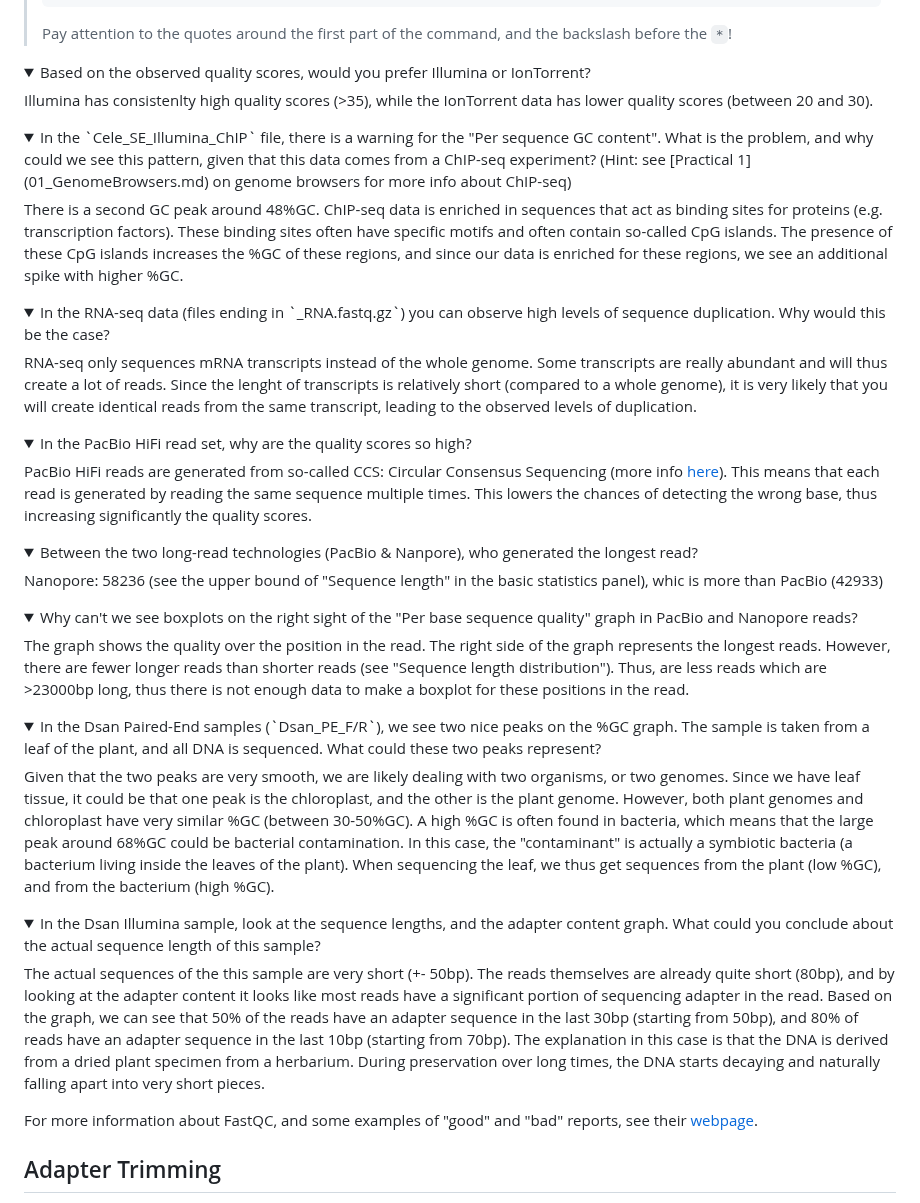
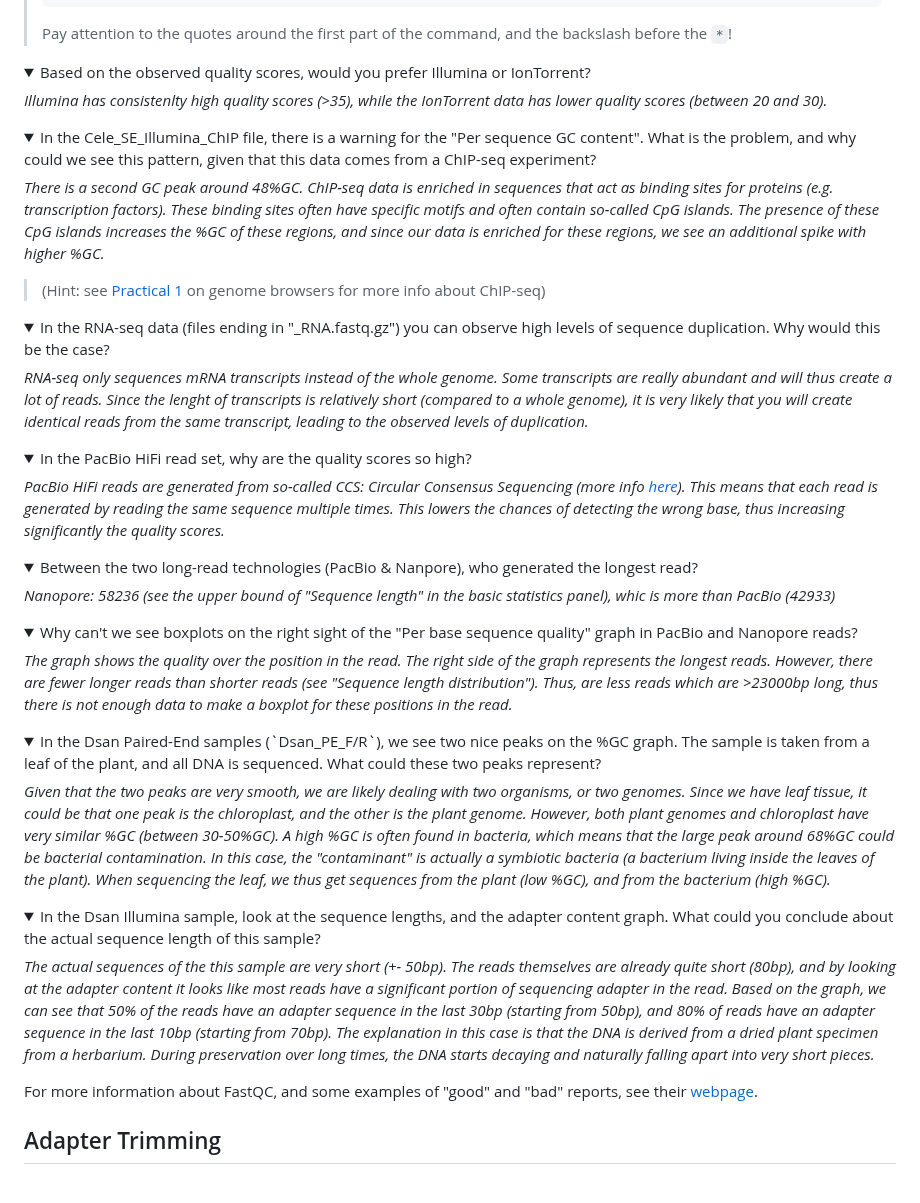
Before and after one commit to bramdanneels/IntroOmicsPract, a Markdown page: Practicals/02_QC.md, the part around one of its changes. Drawn GitHub-style; folded sections open.

```diff
--- a/Practicals/02_QC.md
+++ b/Practicals/02_QC.md
@@ -274,57 +274,58 @@ Now have a quick look at all generated FastQC reports, and answer the questions
 <details>
 <summary>Based on the observed quality scores, would you prefer Illumina or IonTorrent?</summary>
 
-Illumina has consistenlty high quality scores (>35), while the IonTorrent data has lower quality scores (between 20 and 30).
+_Illumina has consistenlty high quality scores (>35), while the IonTorrent data has lower quality scores (between 20 and 30)._
 </details>
 
 <details>
-<summary>
-In the `Cele_SE_Illumina_ChIP` file, there is a warning for the "Per sequence GC content". What is the problem, and why could we see this pattern, given that this data comes from a ChIP-seq experiment? (Hint: see [Practical 1](01_GenomeBrowsers.md) on genome browsers for more info about ChIP-seq)
-</summary>
+<summary>In the Cele_SE_Illumina_ChIP file, there is a warning for the "Per sequence GC content". What is the problem, and why could we see this pattern, given that this data comes from a ChIP-seq experiment?</summary>
 
-There is a second GC peak around 48%GC. ChIP-seq data is enriched in sequences that act as binding sites for proteins (e.g. transcription factors). These binding sites often have specific motifs and often contain so-called CpG islands.
-The presence of these CpG islands increases the %GC of these regions, and since our data is enriched for these regions, we see an additional spike with higher %GC.
+_There is a second GC peak around 48%GC. ChIP-seq data is enriched in sequences that act as binding sites for proteins (e.g. transcription factors). These binding sites often have specific motifs and often contain so-called CpG islands._
+_The presence of these CpG islands increases the %GC of these regions, and since our data is enriched for these regions, we see an additional spike with higher %GC._
 </details>
 
+>(Hint: see [Practical 1](01_GenomeBrowsers.md) on genome browsers for more info about ChIP-seq)
+
+
 <details>
-<summary>In the RNA-seq data (files ending in `_RNA.fastq.gz`) you can observe high levels of sequence duplication. Why would this be the case?</summary>
+<summary>In the RNA-seq data (files ending in "_RNA.fastq.gz") you can observe high levels of sequence duplication. Why would this be the case?</summary>
 
-RNA-seq only sequences mRNA transcripts instead of the whole genome. Some transcripts are really abundant and will thus create a lot of reads. Since the lenght of transcripts is relatively short (compared to a whole genome), it is very likely that you will create identical reads from the same transcript, leading to the observed levels of duplication.
+_RNA-seq only sequences mRNA transcripts instead of the whole genome. Some transcripts are really abundant and will thus create a lot of reads. Since the lenght of transcripts is relatively short (compared to a whole genome), it is very likely that you will create identical reads from the same transcript, leading to the observed levels of duplication._
 </details>
 
 <details>
 <summary>In the PacBio HiFi read set, why are the quality scores so high?</summary>
 
-PacBio HiFi reads are generated from so-called CCS: Circular Consensus Sequencing (more info [here](https://www.pacb.com/technology/hifi-sequencing/)). This means that each read is generated by reading the same sequence multiple times. This lowers the chances of detecting the wrong base, thus increasing significantly the quality scores.
+_PacBio HiFi reads are generated from so-called CCS: Circular Consensus Sequencing (more info [here](https://www.pacb.com/technology/hifi-sequencing/)). This means that each read is generated by reading the same sequence multiple times. This lowers the chances of detecting the wrong base, thus increasing significantly the quality scores._
 </details>
 
 <details>
 <summary>Between the two long-read technologies (PacBio & Nanpore), who generated the longest read?</summary>
 
-Nanopore: 58236 (see the upper bound of "Sequence length" in the basic statistics panel), whic is more than PacBio (42933)
+_Nanopore: 58236 (see the upper bound of "Sequence length" in the basic statistics panel), whic is more than PacBio (42933)_
 </details>
 
 <details>
 <summary>Why can't we see boxplots on the right sight of the "Per base sequence quality" graph in PacBio and Nanopore reads?</summary>
 
-The graph shows the quality over the position in the read. The right side of the graph represents the longest reads. However, there are fewer longer reads than shorter reads (see "Sequence length distribution").
-Thus, are less reads which are >23000bp long, thus there is not enough data to make a boxplot for these positions in the read.
+_The graph shows the quality over the position in the read. The right side of the graph represents the longest reads. However, there are fewer longer reads than shorter reads (see "Sequence length distribution")._
+_Thus, are less reads which are >23000bp long, thus there is not enough data to make a boxplot for these positions in the read._
 </details>
 
 <details>
 <summary>In the Dsan Paired-End samples (`Dsan_PE_F/R`), we see two nice peaks on the %GC graph. The sample is taken from a leaf of the plant, and all DNA is sequenced. What could these two peaks represent?</summary>
 
-Given that the two peaks are very smooth, we are likely dealing with two organisms, or two genomes. Since we have leaf tissue, it could be that one peak is the chloroplast, and the other is the plant genome.
-However, both plant genomes and chloroplast have very similar %GC (between 30-50%GC). A high %GC is often found in bacteria, which means that the large peak around 68%GC could be bacterial contamination.
-In this case, the "contaminant" is actually a symbiotic bacteria (a bacterium living inside the leaves of the plant). When sequencing the leaf, we thus get sequences from the plant (low %GC), and from the bacterium (high %GC).
+_Given that the two peaks are very smooth, we are likely dealing with two organisms, or two genomes. Since we have leaf tissue, it could be that one peak is the chloroplast, and the other is the plant genome._
+_However, both plant genomes and chloroplast have very similar %GC (between 30-50%GC). A high %GC is often found in bacteria, which means that the large peak around 68%GC could be bacterial contamination._
+_In this case, the "contaminant" is actually a symbiotic bacteria (a bacterium living inside the leaves of the plant). When sequencing the leaf, we thus get sequences from the plant (low %GC), and from the bacterium (high %GC)._
 </details>
 
 <details>
 <summary>In the Dsan Illumina sample, look at the sequence lengths, and the adapter content graph. What could you conclude about the actual sequence length of this sample?</summary>
 
-The actual sequences of the this sample are very short (+- 50bp). The reads themselves are already quite short (80bp), and by looking at the adapter content it looks like most reads have a significant portion of sequencing adapter in the read.
-Based on the graph, we can see that 50% of the reads have an adapter sequence in the last 30bp (starting from 50bp), and 80% of reads have an adapter sequence in the last 10bp (starting from 70bp).
-The explanation in this case is that the DNA is derived from a dried plant specimen from a herbarium. During preservation over long times, the DNA starts decaying and naturally falling apart into very short pieces.
+_The actual sequences of the this sample are very short (+- 50bp). The reads themselves are already quite short (80bp), and by looking at the adapter content it looks like most reads have a significant portion of sequencing adapter in the read._
+_Based on the graph, we can see that 50% of the reads have an adapter sequence in the last 30bp (starting from 50bp), and 80% of reads have an adapter sequence in the last 10bp (starting from 70bp)._
+_The explanation in this case is that the DNA is derived from a dried plant specimen from a herbarium. During preservation over long times, the DNA starts decaying and naturally falling apart into very short pieces._
 </details>
 
 For more information about FastQC, and some examples of "good" and "bad" reports, see their [webpage](https://www.bioinformatics.babraham.ac.uk/projects/fastqc/).
```
Also changed, not shown: other parts of Practicals/02_QC.md (+44 -44 lines).
